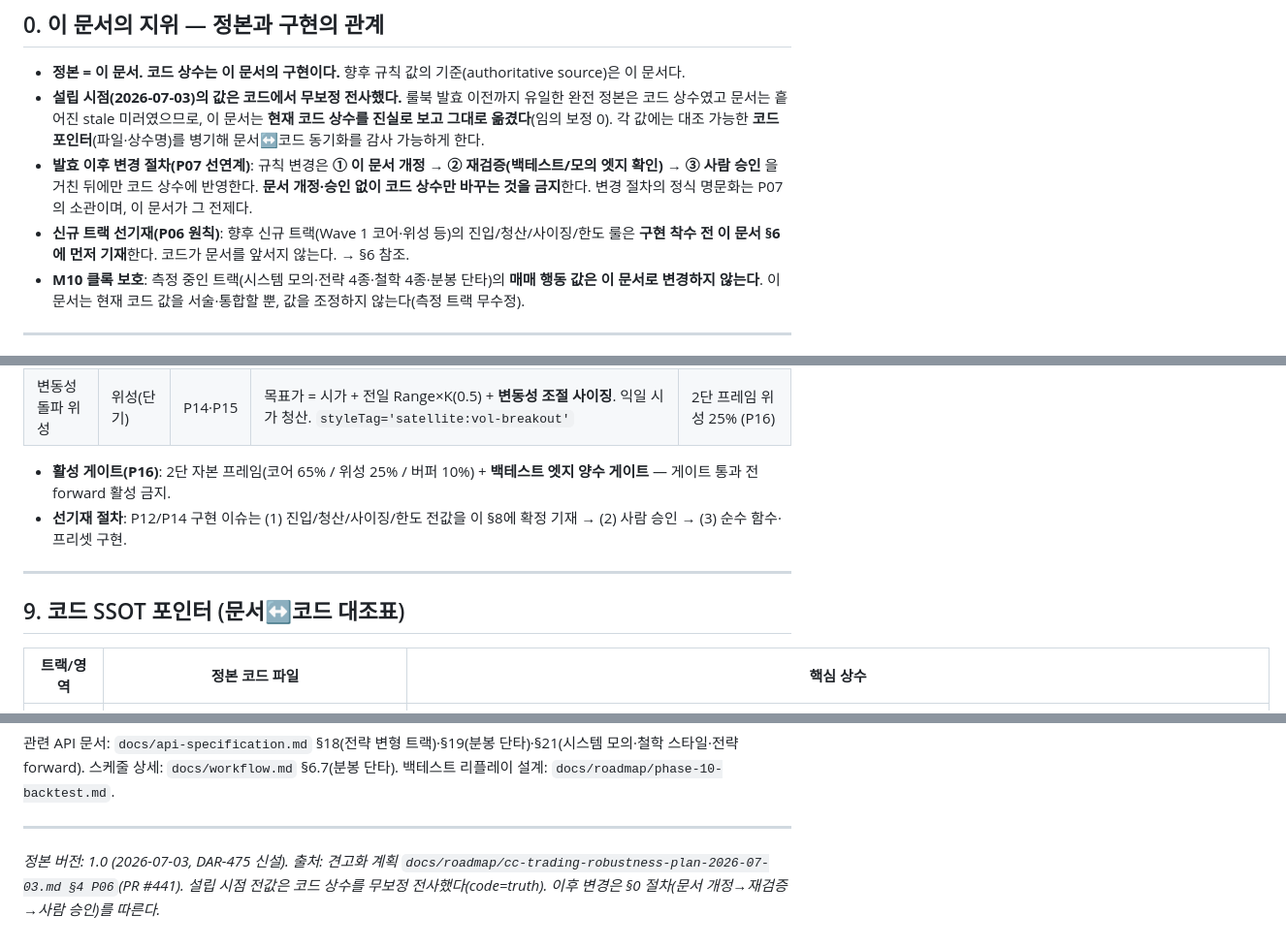
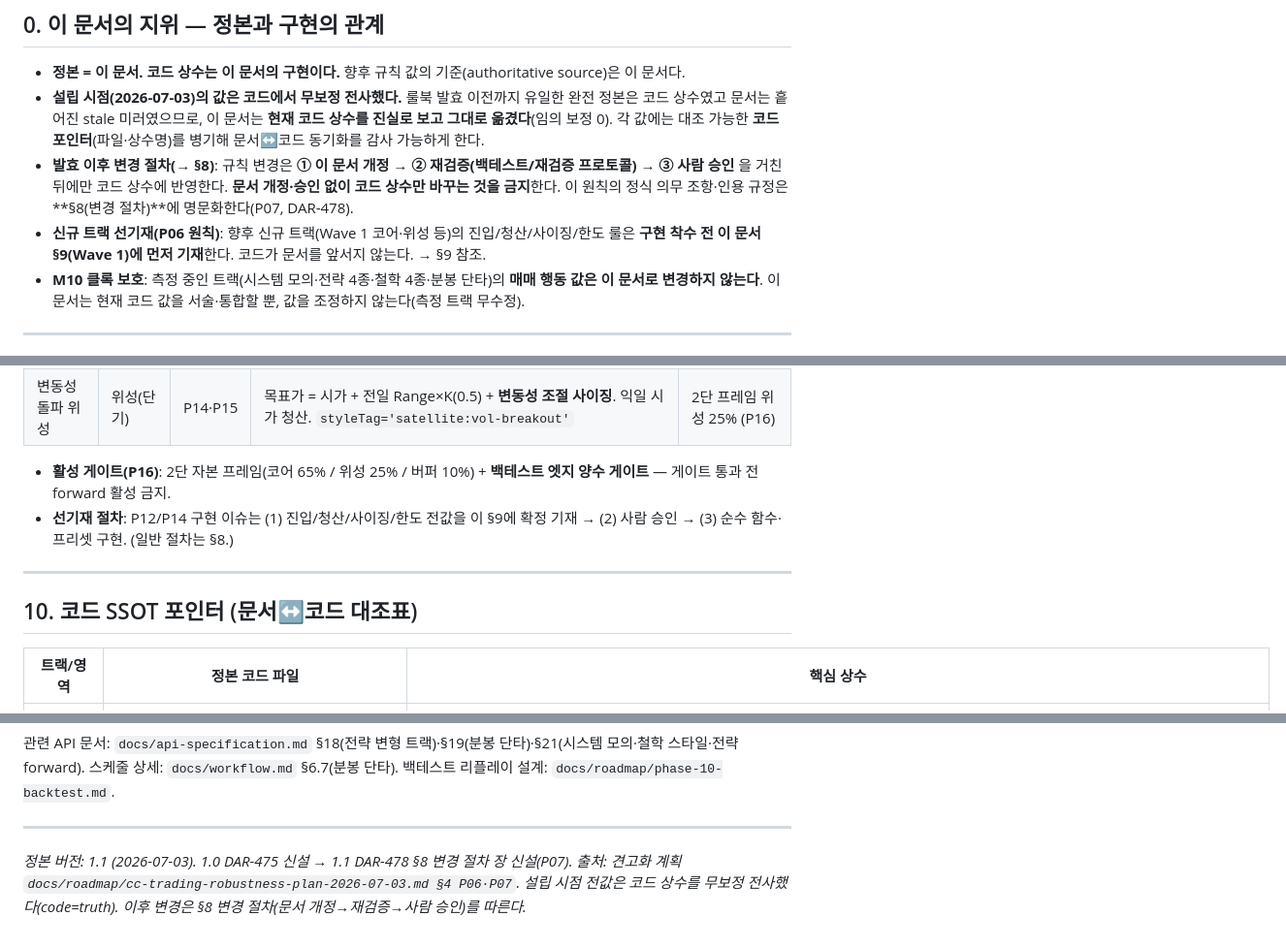
Before and after one commit to Dubbi96/dart-notification, a Markdown page: docs/trading/strategy-rulebook.md, 3 parts joined by grey strips. Shown at 97% size. Drawn GitHub-style.

```diff
--- a/docs/trading/strategy-rulebook.md
+++ b/docs/trading/strategy-rulebook.md
@@ -13,11 +13,11 @@
 - **설립 시점(2026-07-03)의 값은 코드에서 무보정 전사했다.** 룰북 발효 이전까지 유일한 완전 정본은 코드 상수였고
   문서는 흩어진 stale 미러였으므로, 이 문서는 **현재 코드 상수를 진실로 보고 그대로 옮겼다**(임의 보정 0).
   각 값에는 대조 가능한 **코드 포인터**(파일·상수명)를 병기해 문서↔코드 동기화를 감사 가능하게 한다.
-- **발효 이후 변경 절차(P07 선연계)**: 규칙 변경은 **① 이 문서 개정 → ② 재검증(백테스트/모의 엣지 확인) →
+- **발효 이후 변경 절차(→ §8)**: 규칙 변경은 **① 이 문서 개정 → ② 재검증(백테스트/재검증 프로토콜) →
   ③ 사람 승인** 을 거친 뒤에만 코드 상수에 반영한다. **문서 개정·승인 없이 코드 상수만 바꾸는 것을 금지**한다.
-  변경 절차의 정식 명문화는 P07의 소관이며, 이 문서가 그 전제다.
+  이 원칙의 정식 의무 조항·인용 규정은 **§8(변경 절차)**에 명문화한다(P07, DAR-478).
 - **신규 트랙 선기재(P06 원칙)**: 향후 신규 트랙(Wave 1 코어·위성 등)의 진입/청산/사이징/한도 룰은 **구현 착수 전
-  이 문서 §6에 먼저 기재**한다. 코드가 문서를 앞서지 않는다. → §6 참조.
+  이 문서 §9(Wave 1)에 먼저 기재**한다. 코드가 문서를 앞서지 않는다. → §9 참조.
 - **M10 클록 보호**: 측정 중인 트랙(시스템 모의·전략 4종·철학 4종·분봉 단타)의 **매매 행동 값은 이 문서로 변경하지
   않는다**. 이 문서는 현재 코드 값을 서술·통합할 뿐, 값을 조정하지 않는다(측정 트랙 무수정).
 
@@ -326,11 +373,11 @@ Main Thesis B(모의수익 검증). BUFFETT(버핏)/LYNCH(린치)/GREENBLATT(그
 | 변동성 돌파 위성 | 위성(단기) | P14·P15 | 목표가 = 시가 + 전일 Range×K(0.5) + **변동성 조절 사이징**. 익일 시가 청산. `styleTag='satellite:vol-breakout'` | 2단 프레임 위성 25% (P16) |
 
 - **활성 게이트(P16)**: 2단 자본 프레임(코어 65% / 위성 25% / 버퍼 10%) + **백테스트 엣지 양수 게이트** — 게이트 통과 전 forward 활성 금지.
-- **선기재 절차**: P12/P14 구현 이슈는 (1) 진입/청산/사이징/한도 전값을 이 §8에 확정 기재 → (2) 사람 승인 → (3) 순수 함수·프리셋 구현.
+- **선기재 절차**: P12/P14 구현 이슈는 (1) 진입/청산/사이징/한도 전값을 이 §9에 확정 기재 → (2) 사람 승인 → (3) 순수 함수·프리셋 구현. (일반 절차는 §8.)
 
 ---
 
-## 9. 코드 SSOT 포인터 (문서↔코드 대조표)
+## 10. 코드 SSOT 포인터 (문서↔코드 대조표)
 
 | 트랙/영역 | 정본 코드 파일 | 핵심 상수 |
 |---|---|---|
@@ -349,5 +396,5 @@ Main Thesis B(모의수익 검증). BUFFETT(버핏)/LYNCH(린치)/GREENBLATT(그
 
 ---
 
-*정본 버전: 1.0 (2026-07-03, DAR-475 신설). 출처: 견고화 계획 `docs/roadmap/cc-trading-robustness-plan-2026-07-03.md §4 P06`(PR #441).*
-*설립 시점 전값은 코드 상수를 무보정 전사했다(code=truth). 이후 변경은 §0 절차(문서 개정→재검증→사람 승인)를 따른다.*
+*정본 버전: 1.1 (2026-07-03). 1.0 DAR-475 신설 → 1.1 DAR-478 §8 변경 절차 장 신설(P07). 출처: 견고화 계획 `docs/roadmap/cc-trading-robustness-plan-2026-07-03.md §4 P06·P07`.*
+*설립 시점 전값은 코드 상수를 무보정 전사했다(code=truth). 이후 변경은 §8 변경 절차(문서 개정→재검증→사람 승인)를 따른다.*
```
Also changed, not shown: other parts of docs/trading/strategy-rulebook.md (+48 -1 lines), 2 other files.
